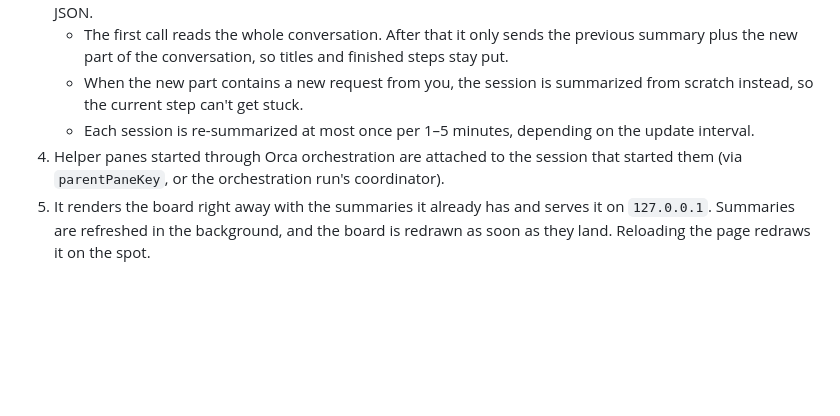
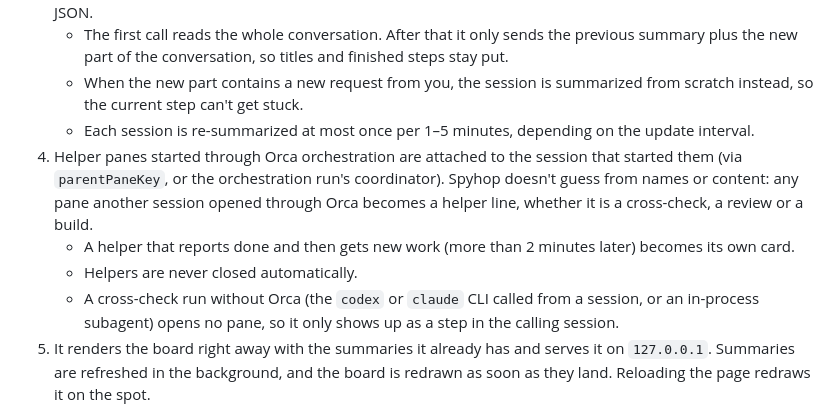
Before and after one commit to leeleelee3264/spyhop, a Markdown page: docs/details.md, the part around the change. GitHub-like rendering; blank space fills up the shorter version.

Commit message:
docs: how helper panes are recognised and when they become cards
Co-Authored-By: Claude Opus 5.5 <noreply@anthropic.com>

```diff
--- a/docs/details.md
+++ b/docs/details.md
@@ -38,7 +38,10 @@ Typical cost on a Mac with ~6 sessions: about 70–80 MB of memory and around 1%
    - The first call reads the whole conversation. After that it only sends the previous summary plus the new part of the conversation, so titles and finished steps stay put.
    - When the new part contains a new request from you, the session is summarized from scratch instead, so the current step can't get stuck.
    - Each session is re-summarized at most once per 1–5 minutes, depending on the update interval.
-4. Helper panes started through Orca orchestration are attached to the session that started them (via `parentPaneKey`, or the orchestration run's coordinator).
+4. Helper panes started through Orca orchestration are attached to the session that started them (via `parentPaneKey`, or the orchestration run's coordinator). Spyhop doesn't guess from names or content: any pane another session opened through Orca becomes a helper line, whether it is a cross-check, a review or a build.
+   - A helper that reports done and then gets new work (more than 2 minutes later) becomes its own card.
+   - Helpers are never closed automatically.
+   - A cross-check run without Orca (the `codex` or `claude` CLI called from a session, or an in-process subagent) opens no pane, so it only shows up as a step in the calling session.
 5. It renders the board right away with the summaries it already has and serves it on `127.0.0.1`. Summaries are refreshed in the background, and the board is redrawn as soon as they land. Reloading the page redraws it on the spot.
 
 Panes whose transcript can't be found are left off the board.
```
